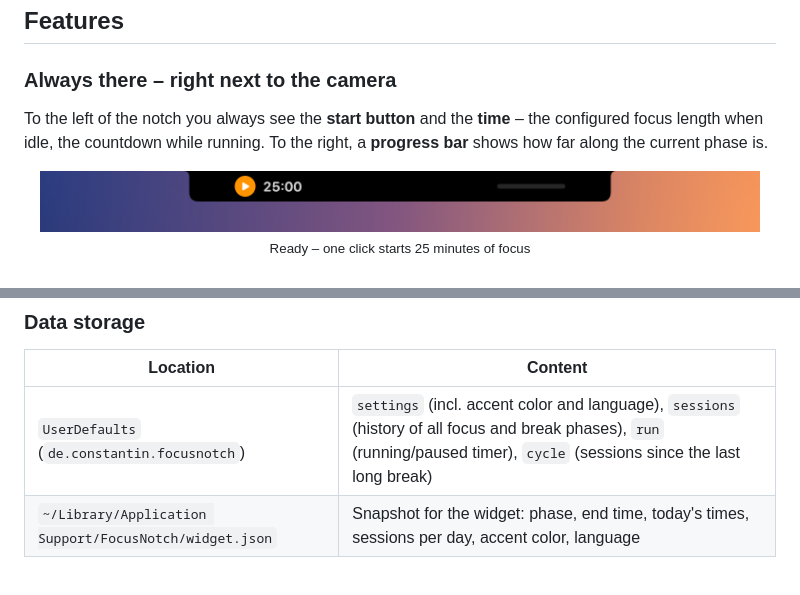
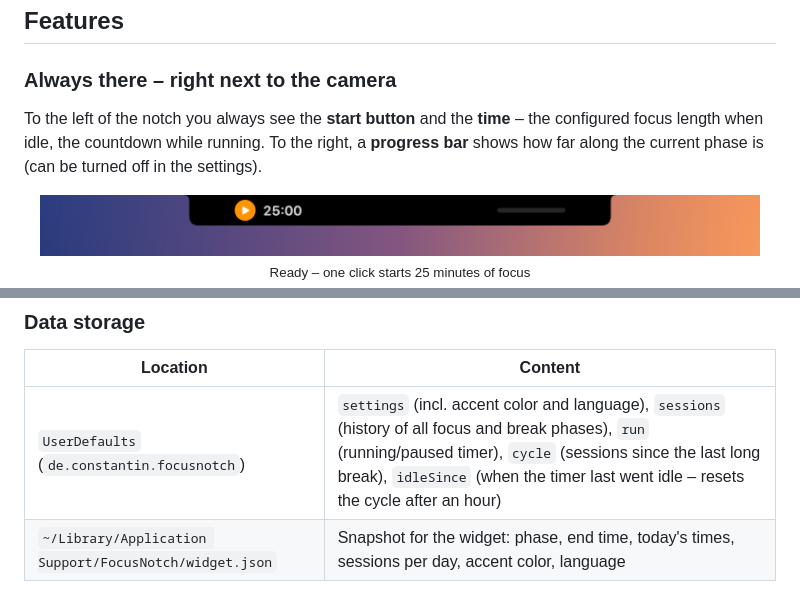
Before and after one commit to constantin-loesch/FocusNotch, a Markdown page: README.md, 2 parts joined by grey strips. GitHub-like rendering.

```diff
--- a/README.md
+++ b/README.md
@@ -48,7 +48,7 @@ curl -fsSL https://raw.githubusercontent.com/constantin-loesch/FocusNotch/main/i
 
 ### Always there – right next to the camera
 
-To the left of the notch you always see the **start button** and the **time** – the configured focus length when idle, the countdown while running. To the right, a **progress bar** shows how far along the current phase is.
+To the left of the notch you always see the **start button** and the **time** – the configured focus length when idle, the countdown while running. To the right, a **progress bar** shows how far along the current phase is (can be turned off in the settings).
 
 <p align="center">
   <img src="docs/images/island-idle.png" width="720" alt="Island when idle"><br>
@@ -252,7 +252,7 @@ Why like this? When the app asks for it, a visible widget may be redrawn at most
 
 | Location | Content |
 |---|---|
-| `UserDefaults` (`de.constantin.focusnotch`) | `settings` (incl. accent color and language), `sessions` (history of all focus and break phases), `run` (running/paused timer), `cycle` (sessions since the last long break) |
+| `UserDefaults` (`de.constantin.focusnotch`) | `settings` (incl. accent color and language), `sessions` (history of all focus and break phases), `run` (running/paused timer), `cycle` (sessions since the last long break), `idleSince` (when the timer last went idle – resets the cycle after an hour) |
 | `~/Library/Application Support/FocusNotch/widget.json` | Snapshot for the widget: phase, end time, today's times, sessions per day, accent color, language |
 
 The widget runs sandboxed and may read exactly this one folder through an exception entitlement (see `FocusNotchWidget.entitlements`). It draws running countdowns on its own (`Text(timerInterval:)`) without being reloaded.
```
Also changed, not shown: other parts of README.md (+2 -2 lines), docs/images/island-expanded.png, docs/images/island-settings.png, docs/images/social-preview.png, docs/images/widgets.png, 10 other files.
